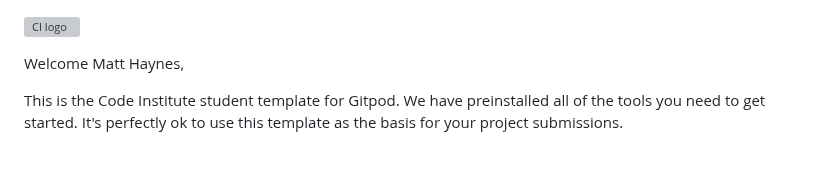
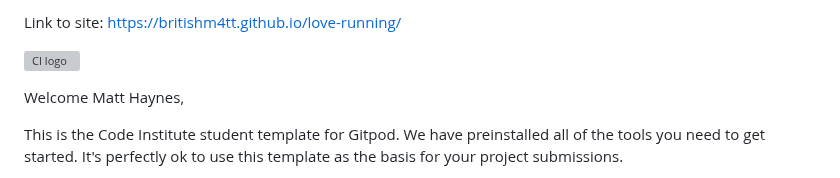
Before and after one commit to matthaynes2000/Love-Running, a Markdown page: README.md, the part around the change. Drawn GitHub-style; grey boxes are pictures that could not be loaded.

```diff
--- a/README.md
+++ b/README.md
@@ -1,3 +1,5 @@
+Link to site: https://britishm4tt.github.io/love-running/
+
 ![CI logo](https://codeinstitute.s3.amazonaws.com/fullstack/ci_logo_small.png)
 
 Welcome Matt Haynes,
```
